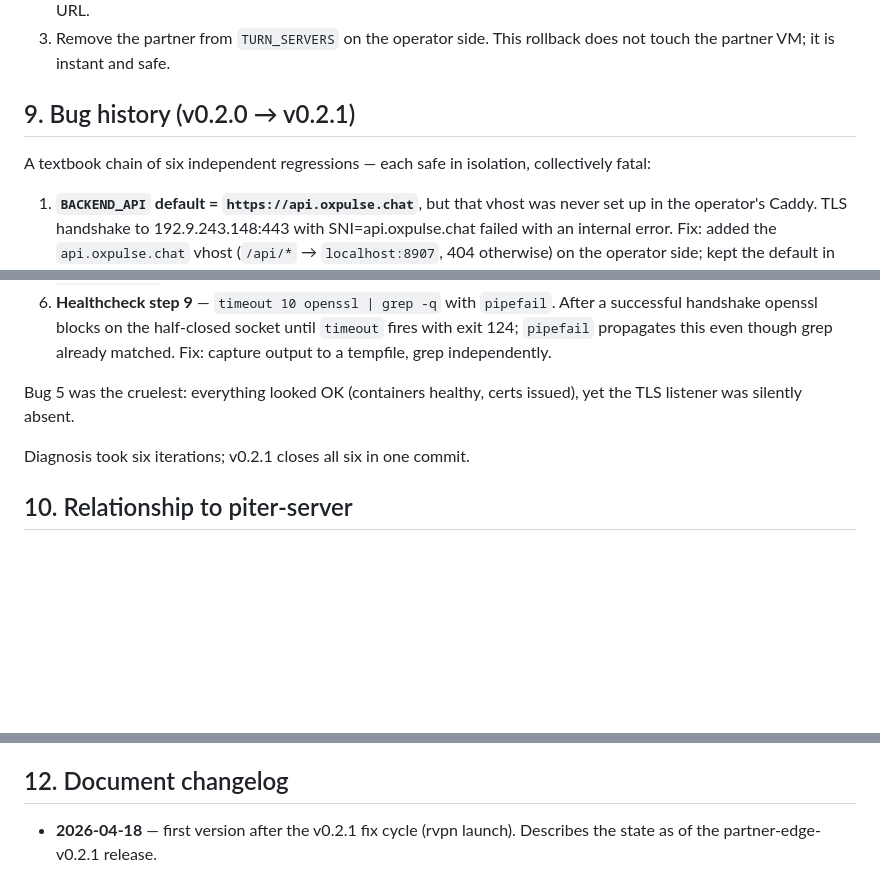
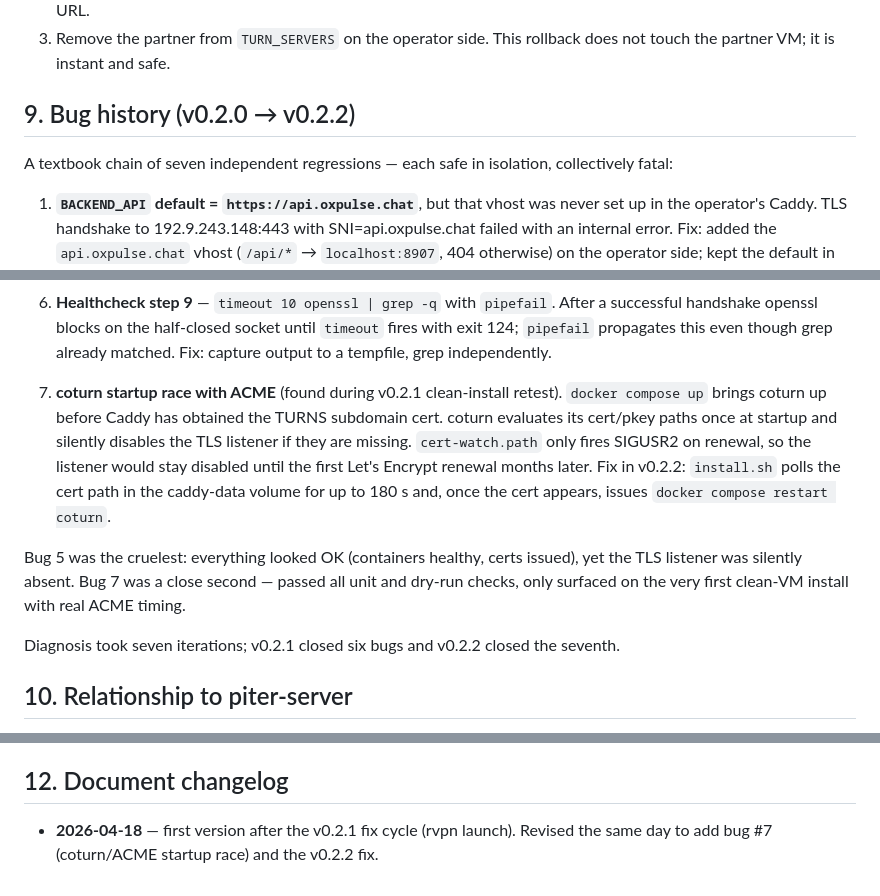
Before and after one commit to anatolykoptev/oxpulse-chat, a Markdown page: docs/partners/ARCHITECTURE.md, 3 parts joined by grey strips. Drawn GitHub-style; blank space fills up the shorter version.

Commit message:
docs(partners): update ARCHITECTURE.md with v0.2.2 bug #7
Add the coturn/ACME startup race to the bug-history section now that
it is understood and fixed in v0.2.2.

Co-Authored-By: Claude Opus 4.7 (1M context) <noreply@anthropic.com>

```diff
--- a/docs/partners/ARCHITECTURE.md
+++ b/docs/partners/ARCHITECTURE.md
@@ -392,9 +392,9 @@ Three layers:
 3. Remove the partner from `TURN_SERVERS` on the operator side. This
    rollback does not touch the partner VM; it is instant and safe.
 
-## 9. Bug history (v0.2.0 → v0.2.1)
+## 9. Bug history (v0.2.0 → v0.2.2)
 
-A textbook chain of six independent regressions — each safe in
+A textbook chain of seven independent regressions — each safe in
 isolation, collectively fatal:
 
 1. **`BACKEND_API` default = `https://api.oxpulse.chat`**, but that
@@ -431,10 +431,23 @@ isolation, collectively fatal:
    propagates this even though grep already matched. Fix: capture
    output to a tempfile, grep independently.
 
+7. **coturn startup race with ACME** (found during v0.2.1 clean-install
+   retest). `docker compose up` brings coturn up before Caddy has
+   obtained the TURNS subdomain cert. coturn evaluates its cert/pkey
+   paths once at startup and silently disables the TLS listener if
+   they are missing. `cert-watch.path` only fires SIGUSR2 on renewal,
+   so the listener would stay disabled until the first Let's Encrypt
+   renewal months later. Fix in v0.2.2: `install.sh` polls the cert
+   path in the caddy-data volume for up to 180 s and, once the cert
+   appears, issues `docker compose restart coturn`.
+
 Bug 5 was the cruelest: everything looked OK (containers healthy,
-certs issued), yet the TLS listener was silently absent.
+certs issued), yet the TLS listener was silently absent. Bug 7 was
+a close second — passed all unit and dry-run checks, only surfaced on
+the very first clean-VM install with real ACME timing.
 
-Diagnosis took six iterations; v0.2.1 closes all six in one commit.
+Diagnosis took seven iterations; v0.2.1 closed six bugs and v0.2.2
+closed the seventh.
 
 ## 10. Relationship to piter-server
 
@@ -481,4 +494,5 @@ significantly improves resilience against ТСПУ escalations in 2026+.
 ## 12. Document changelog
 
 - **2026-04-18** — first version after the v0.2.1 fix cycle (rvpn
-  launch). Describes the state as of the partner-edge-v0.2.1 release.
+  launch). Revised the same day to add bug #7 (coturn/ACME startup
+  race) and the v0.2.2 fix.
```
